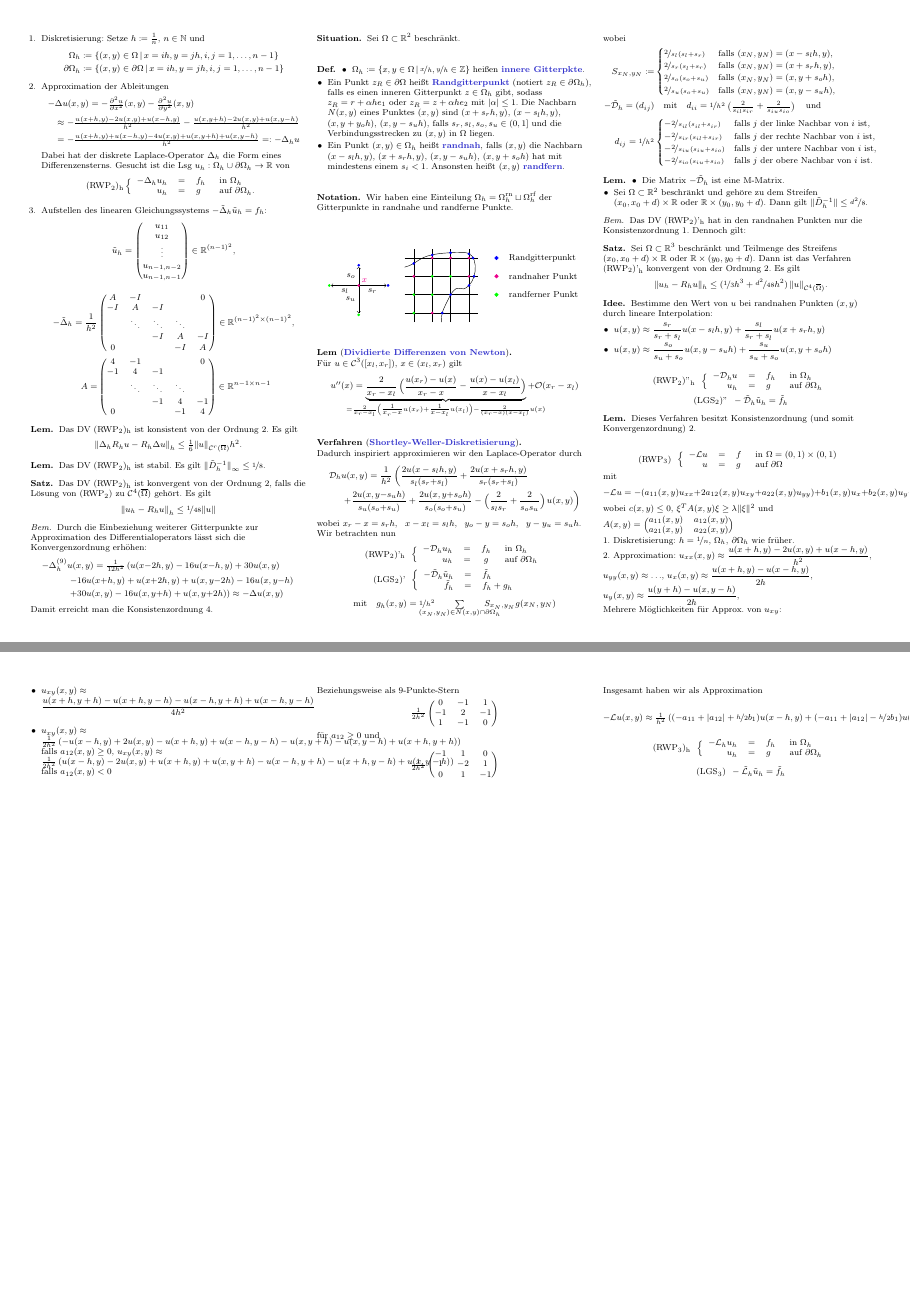
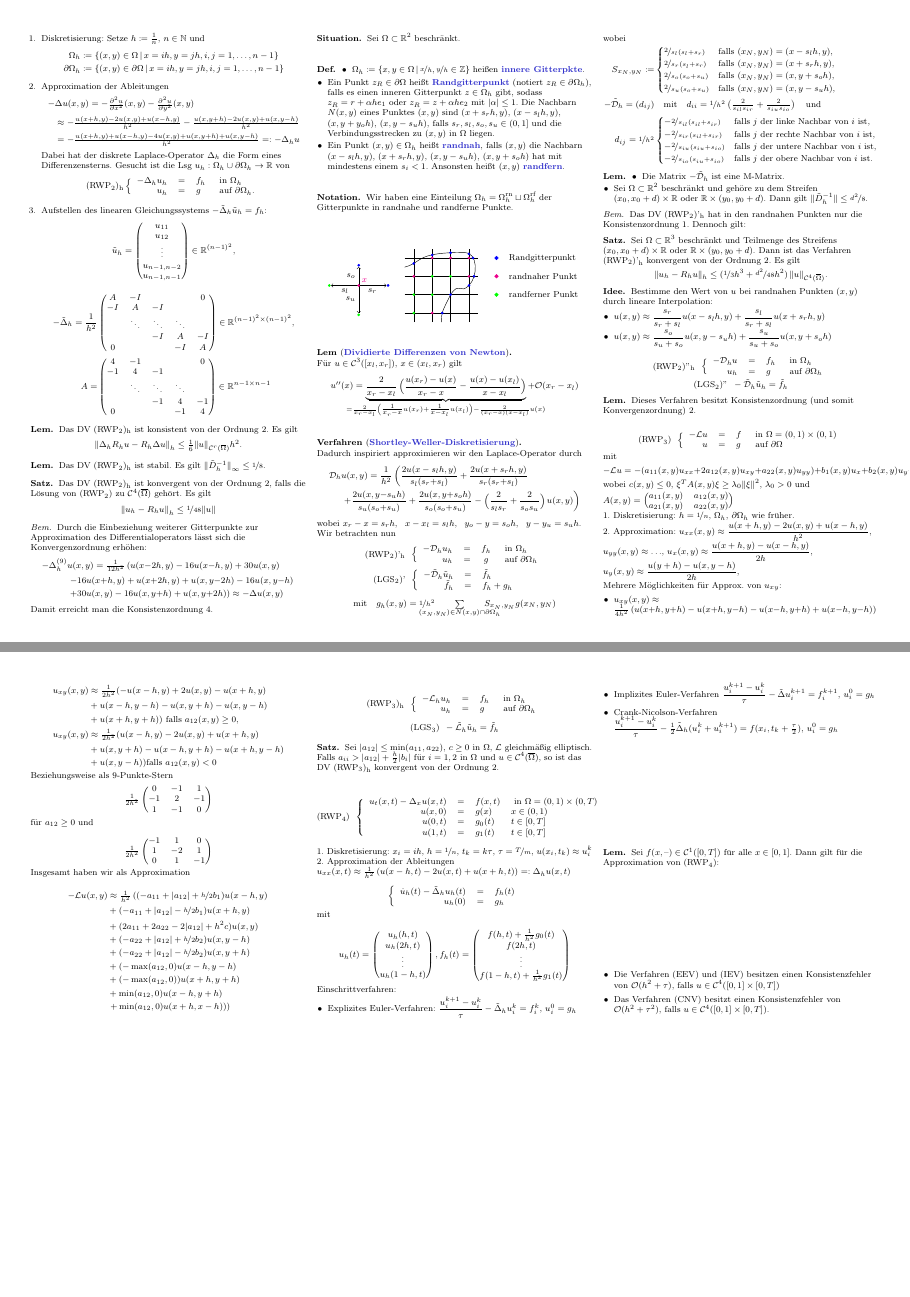
Before and after one commit to timjb/uni-spicker, a LaTeX document (numerik-pdes.tex): pages 3 and 4 of 4, joined at a grey line. The pictures show the PDF file numerik-pdes.pdf that the author committed with the source.

Commit message:
Numerik-PDEs-Vorlesung vom 10.11.2015 (roh)

```diff
--- a/numerik-pdes.tex
+++ b/numerik-pdes.tex
@@ -895,7 +895,7 @@ Konsistenz: Mit Taylorn ...
 \end{array} \right. \]
 mit
 \[ - \LL u = - (a_{11}(x, y) u_{xx} + 2 a_{12}(x, y) u_{xy} + a_{22}(x, y) u_{yy}) + b_1(x, y) u_x + b_2(x, y) u_y + c(x, y) u \]
-wobei $c(x, y) \leq 0$, $\xi^T A(x, y) \xi \geq \lambda \norm{\xi}^2$ und $A(x, y) = \begin{pmatrix}
+wobei $c(x, y) \leq 0$, $\xi^T A(x, y) \xi \geq \lambda_0 \norm{\xi}^2$, $\lambda_0 > 0$ und $A(x, y) = \begin{pmatrix}
   a_{11}(x,y) & a_{12}(x,y) \\
   a_{21}(x,y) & a_{22}(x,y)
 \end{pmatrix}$
@@ -907,7 +907,5 @@ wobei $c(x, y) \leq 0$, $\xi^T A(x, y) \xi \geq \lambda \norm{\xi}^2$ und $A(x,
 Mehrere Möglichkeiten für Approx. von $u_{xy}$:
 
 \begin{itemize}
-  \item $u_{xy}(x, y) \approx \frac{u(x + h, y+h) - u(x + h, y - h) - u(x-h, y+h) + u(x-h, y-h)}{4 h^2}$ % 2-mal zentraller DQ, Konsistenzordnung = 2
+  \item $u_{xy}(x, y) \approx \tfrac{1}{4 h^2} \left( u(x{+}h, y{+}h) - u(x{+}h, y{-}h) - u(x{-}h, y{+}h) + u(x{-}h, y{-}h) \right)$ % 2-mal zentraller DQ, Konsistenzordnung = 2
   % Nachteil: ergibt keine M-Matrix!
-  \item $u_{xy}(x, y) \approx \tfrac{1}{2 h^2} \left(- u(x-h, y) + 2 u(x,y) - u(x+h,y) + u(x-h,y-h) - u(x, y+h) - u(x,y-h)+u(x+h, y+h) \right)$ falls $a_{12}(x, y) \geq 0$,
-  $u_{xy}(x, y) \approx \tfrac{1}{2 h^2} \left( u(x-h, y) - 2 u(x, y) + u(x+h, y) + u(x, y+h) - u(x-h, y+h) - u(x+h, y-h) + u(x,y-h) \right)$ falls $a_{12}(x, y) < 0$
@@ -941,3 +959,9 @@ Insgesamt haben wir als Approximation
   - \tilde{\LL}_h \tilde{u}_h = \tilde{f}_h
 \]
 
+% Vorlesung vom 10.11.2015
+
+\begin{satz}
+  Sei $\abs{a_{12}} \leq \min(a_{11}, a_{22})$, $c \geq 0$ in $\Omega$, $\LL$ gleichmäßig elliptisch.
+  Falls $a_{ii} > \abs{a_{12}} + \tfrac{h}{2} \abs{b_i}$ für $i = 1, 2$ in $\Omega$ und $u \in \Cont^4(\cOmega)$, so ist das DV (RWP\tss{3})\tss{h} konvergent von der Ordnung 2.
+\end{satz}
@@ -943,0 +975,9 @@ Insgesamt haben wir als Approximation
+  u(1, t) &=& g_1(t) & t \in \cinterval{0}{T}
+\end{array} \right. \]
+
+1. Diskretisierung: $x_i = ih$, $h = \nicefrac{1}{n}$, $t_k = k \tau$, $\tau = \nicefrac{T}{m}$, $u(x_i, t_k) \approx u_i^k$
+2. Approximation der Ableitungen
+$u_{xx}(x,t) \approx \tfrac{1}{h^2} \left( u(x-h, t) - 2u(x,t) + u(x+h, t) \right) =: \Laplace_h u(x,t)$
+
+\[ \left\{ \begin{array}{rll}
+  \dot{u}_h(t) - \tilde{\Laplace}_h u_h(t) &=& f_h(t) \\
@@ -944 +1004,23 @@ Insgesamt haben wir als Approximation
+Einschrittverfahren:
+\begin{itemize}
+  \item Explizites Euler-Verfahren: $\frac{u_i^{k+1} - u_i^k}{\tau} - \tilde{\Laplace}_h u_i^k = f_i^k$, $u_i^0 = g_h$
+  % TODO: Geschweifte Klammer um die beiden Gleichungen (EEV)
+  \item Implizites Euler-Verfahren
+  $\frac{u_i^{k+1} - u_i^k}{\tau} - \tilde{\Laplace} u_i^{k+1} = f_i^{k+1}$, $u_i^0 = g_h$
+  % (IEV)
+  \item Crank-Nicolson-Verfahren
+  $\frac{u_i^{k+1} - u_i^k}{\tau} - \tfrac{1}{2} \tilde{\Laplace}_h (u_i^k + u_i^{k+1}) = f(x_i, t_k + \tfrac{\tau}{2})$, $u_i^0 = g_h$
+  % (CNV)
+\end{itemize}
+
+% 3.13
+\begin{lem}
+  Sei $f(x, \blank) \in \Cont^1(\cinterval{0}{T})$ für alle $x \in \cinterval{0}{1}$.
+  Dann gilt für die Approximation von (RWP\tss{4}):
+  \begin{itemize}
+    \item Die Verfahren (EEV) und (IEV) besitzen einen Konsistenzfehler von $\O(h^2 + \tau)$, falls $u \in \Cont^4(\cinterval{0}{1} \times \cinterval{0}{T})$
+    \item Das Verfahren (CNV) besitzt einen Konsistenzfehler von $\O(h^2 + \tau^2)$, falls $u \in \Cont^4(\cinterval{0}{1} \times \cinterval{0}{T})$.
+  \end{itemize}
+\end{lem}
+
 \end{document}
```
Also changed, not shown: numerik-pdes.pdf, numerik-pdes.tex (49 more changed lines).
